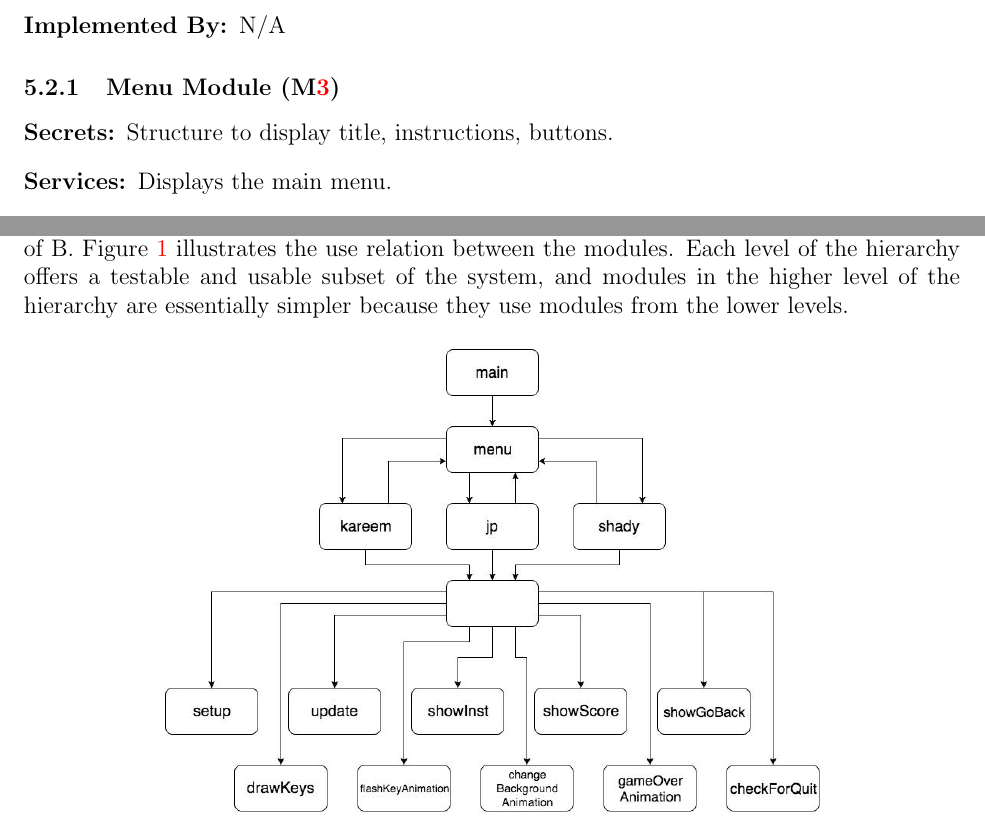
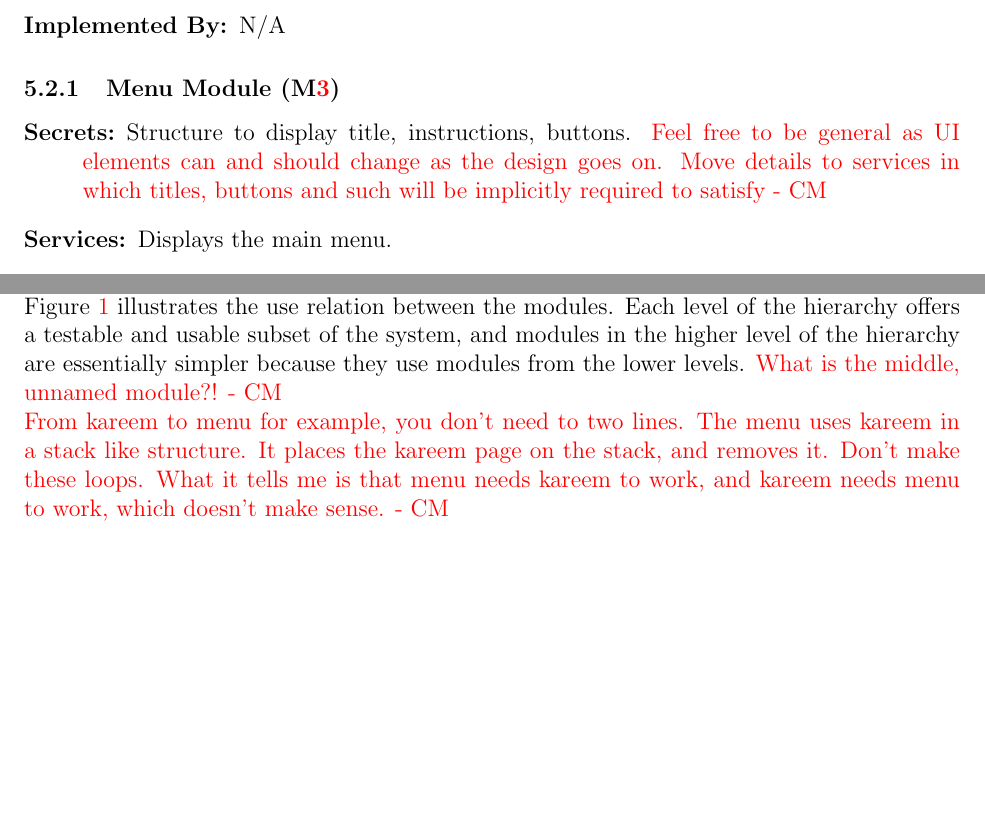
Before and after one commit to JP-Dakran/DNA_Says, a LaTeX document (Doc/Design/MG/MG.tex): two parts of pages 9 and 14 of 15, joined at a grey line, cut so that both start at the same text, the shorter picture padded with empty space. The pictures show the PDF file Doc/Design/MG/MG.pdf that the author committed with the source.

Commit message:
Comments on Design Document

```diff
--- a/Doc/Design/MG/MG.tex
+++ b/Doc/Design/MG/MG.tex
@@ -286,7 +286,7 @@ system or by standard programming language libraries.
 
 \subsubsection{Menu Module (\mref{mHH3})}
 \begin{description}
-\item[Secrets:]Structure to display title, instructions, buttons.
+\item[Secrets:]Structure to display title, instructions, buttons. \textcolor{red}{Feel free to be general as UI elements can and should change as the design goes on. Move details to services in which titles, buttons and such will be implicitly required to satisfy - CM}
 \item[Services:]Displays the main menu.
 \item[Implemented By:] DNA Says
 \end{description}
@@ -307,7 +307,7 @@ system or by standard programming language libraries.
 
 \subsubsection{ShowInst Module (\mref{mHH9})}
 \begin{description}
-\item[Secrets:]The format of the instructions.
+\item[Secrets:]The format of the instructions. \textcolor{red}{Not all these need to formats and structures - CM}
 \item[Services:]Displays the instructions.
 \item[Implemented By:] DNA Says
 \end{description}
@@ -464,6 +464,8 @@ implementation of B.  Figure \ref{FigUH} illustrates the use relation between
 the modules. Each level of the hierarchy offers a testable and usable subset of the
 system, and modules in the higher level of the hierarchy are essentially simpler
 because they use modules from the lower levels.
+\textcolor{red}{What is the middle, unnamed module?! - CM} \\
+\textcolor{red}{From kareem to menu for example, you don't need to two lines. The menu uses kareem in a stack like structure. It places the kareem page on the stack, and removes it. Don't make these loops. What it tells me is that menu needs kareem to work, and kareem needs menu to work, which doesn't make sense. - CM} \\
 \begin{figure}[H]
 \centering
 \includegraphics[width=0.7\textwidth]{UsesHierarchy.png}
```
Also changed, not shown: Doc/Design/MG/MG.pdf, Doc/Design/MG/MG.tex (8 more changed lines).
